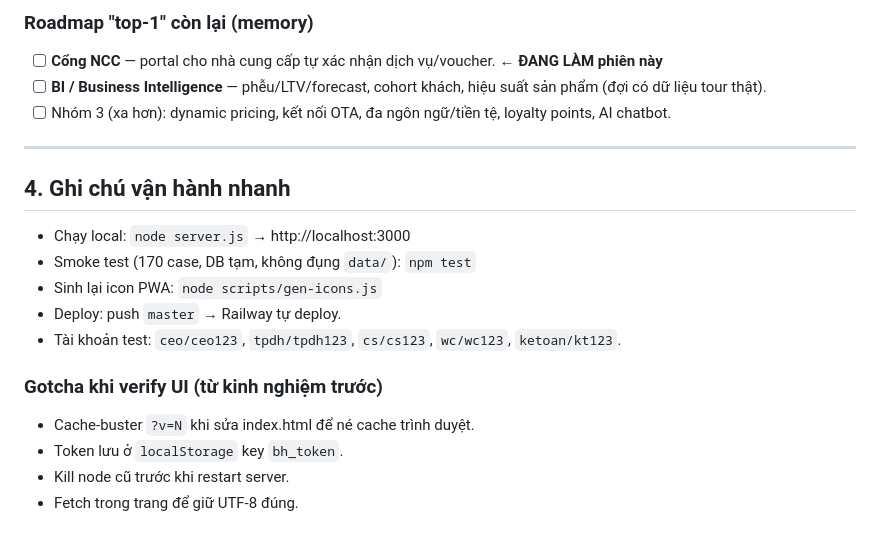
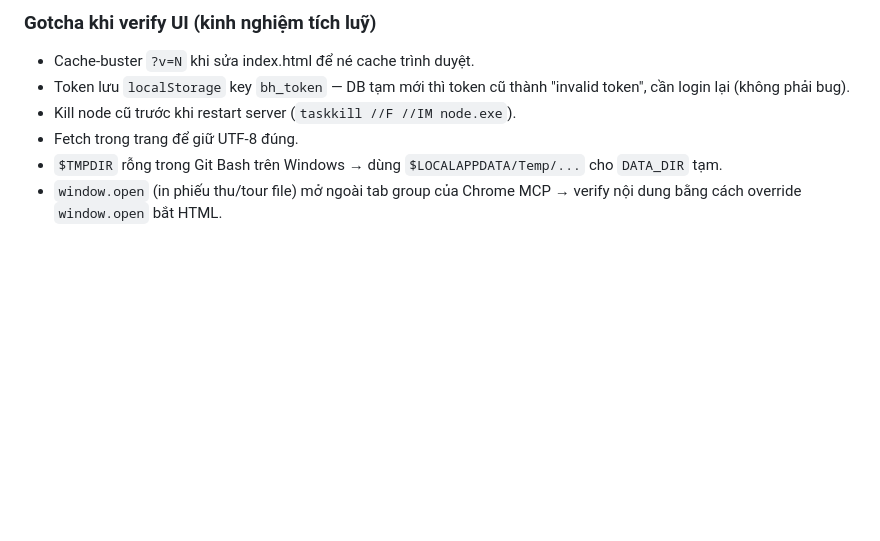
Before and after one commit to thanhphathung-web/booking-hub, a Markdown page: working.md, the part around one of its changes. GitHub-like rendering; blank space fills up the shorter version.

```diff
--- a/working.md
+++ b/working.md
@@ -102,20 +119,8 @@ Commit `a07e32e` — đã push.
 
-### Roadmap "top-1" còn lại (memory)
-- [ ] **Cổng NCC** — portal cho nhà cung cấp tự xác nhận dịch vụ/voucher. **← ĐANG LÀM phiên này**
-- [ ] **BI / Business Intelligence** — phễu/LTV/forecast, cohort khách, hiệu suất sản phẩm (đợi có dữ liệu tour thật).
-- [ ] Nhóm 3 (xa hơn): dynamic pricing, kết nối OTA, đa ngôn ngữ/tiền tệ, loyalty points, AI chatbot.
-
----
-
-## 4. Ghi chú vận hành nhanh
-- Chạy local: `node server.js` → http://localhost:3000
-- Smoke test (170 case, DB tạm, không đụng `data/`): `npm test`
-- Sinh lại icon PWA: `node scripts/gen-icons.js`
-- Deploy: push `master` → Railway tự deploy.
-- Tài khoản test: `ceo/ceo123`, `tpdh/tpdh123`, `cs/cs123`, `wc/wc123`, `ketoan/kt123`.
-
-### Gotcha khi verify UI (từ kinh nghiệm trước)
+### Gotcha khi verify UI (kinh nghiệm tích luỹ)
 - Cache-buster `?v=N` khi sửa index.html để né cache trình duyệt.
-- Token lưu ở `localStorage` key `bh_token`.
-- Kill node cũ trước khi restart server.
+- Token lưu `localStorage` key `bh_token` — DB tạm mới thì token cũ thành "invalid token", cần login lại (không phải bug).
+- Kill node cũ trước khi restart server (`taskkill //F //IM node.exe`).
 - Fetch trong trang để giữ UTF-8 đúng.
+- `$TMPDIR` rỗng trong Git Bash trên Windows → dùng `$LOCALAPPDATA/Temp/...` cho `DATA_DIR` tạm.
+- `window.open` (in phiếu thu/tour file) mở ngoài tab group của Chrome MCP → verify nội dung bằng cách override `window.open` bắt HTML.
```
Also changed, not shown: other parts of working.md (+81 -64 lines).
